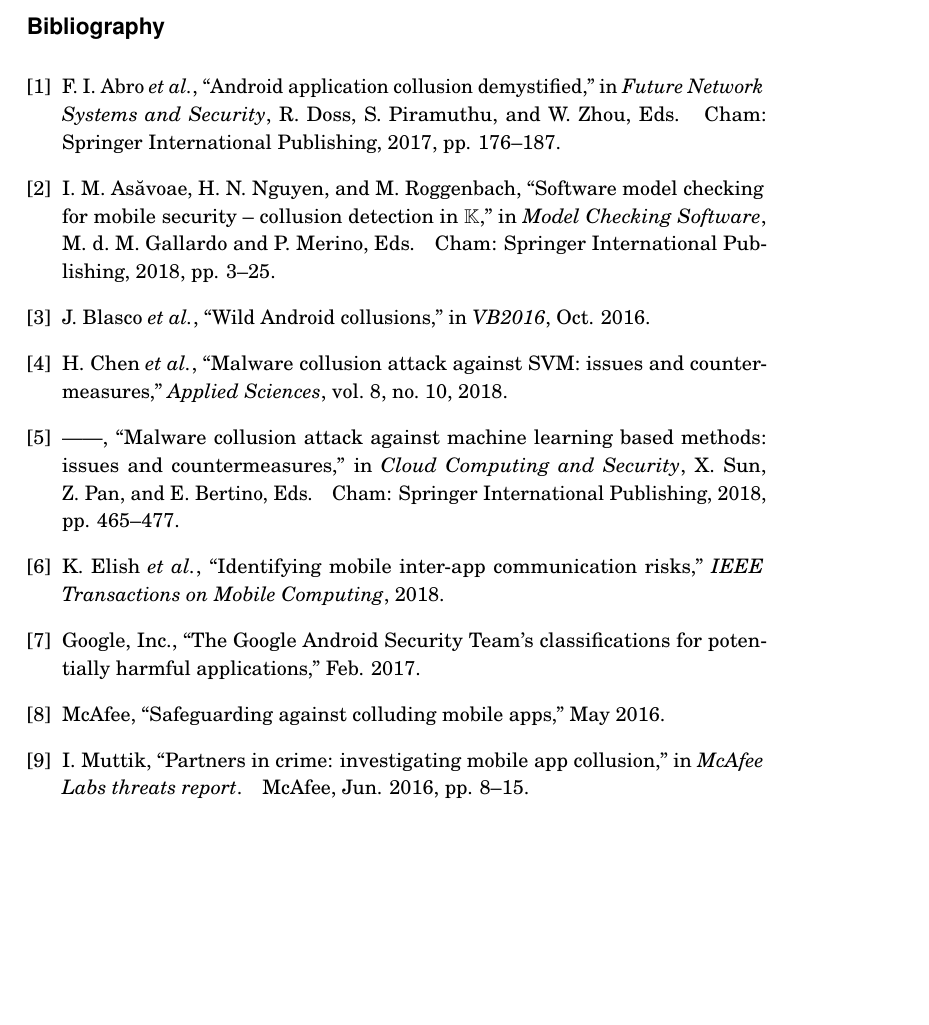
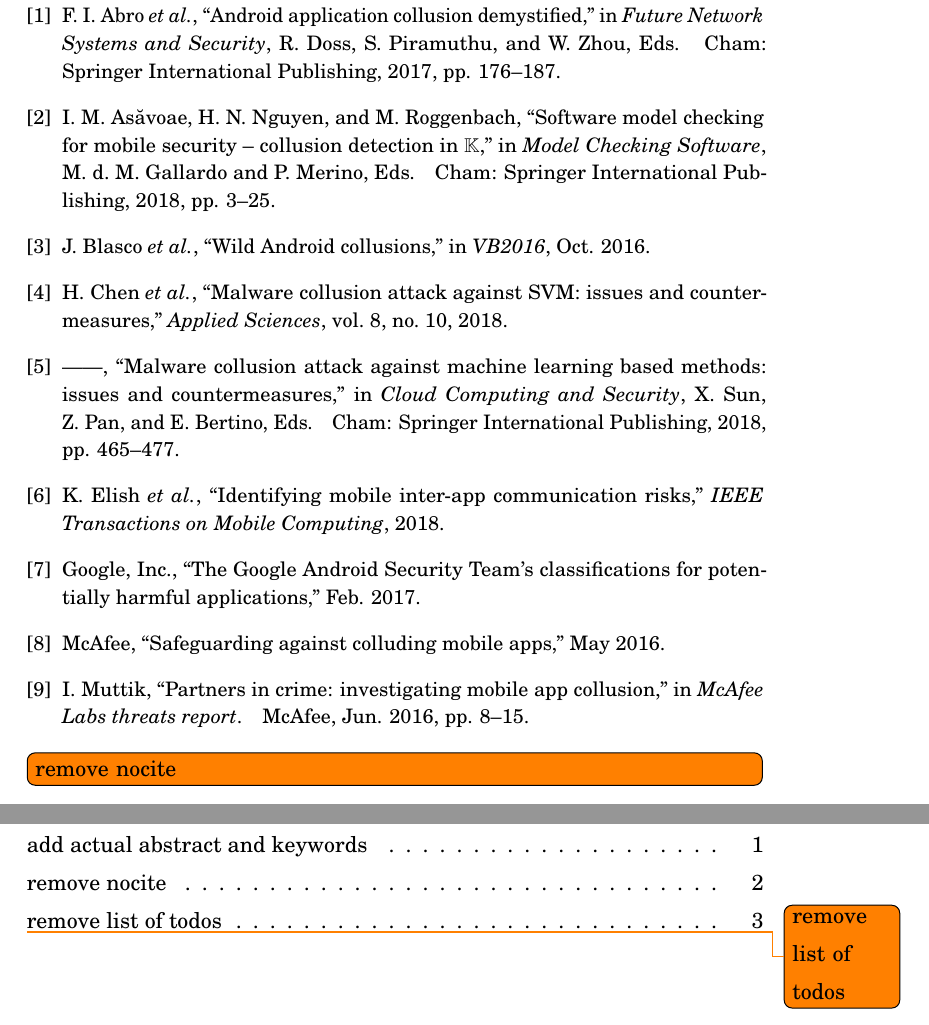
Before and after one commit to ervinoro/Seminar-Paper-Android-App-Collusion, a LaTeX thesis (oro-cs-seminar.tex): part of page 2 of 2 before the commit and two parts of pages 2 and 3 of 3 after it, the two joined at a grey line, cut at the place of the change, the shorter picture padded with empty space. The pictures show the PDF file oro-cs-seminar.pdf that the author committed with the source.

Commit message:
Add todo package

```diff
--- a/oro-cs-seminar.tex
+++ b/oro-cs-seminar.tex
@@ -29,6 +31,7 @@ Android supports various communication methods between apps, and colluding apps
 \noindent KEYWORDS: keywords, separated by commas
 
 \end{abstract}
+\TODO{add actual abstract and keywords}
 
 
 %============================================================
@@ -48,5 +51,9 @@ The goal of this seminar topic is to:
 \nocite{*}
 \bibliographystyle{IEEEtran}
 \bibliography{ieee,oro-cs-seminar}
+\TODO{remove nocite}
+
+\listoftodos
+\todo{remove list of todos}
 
 \end{document}
```
Also changed, not shown: aaltoseries.cls (+4 -4 lines), oro-cs-seminar.pdf, oro-cs-seminar.tex (2 more changed lines).
